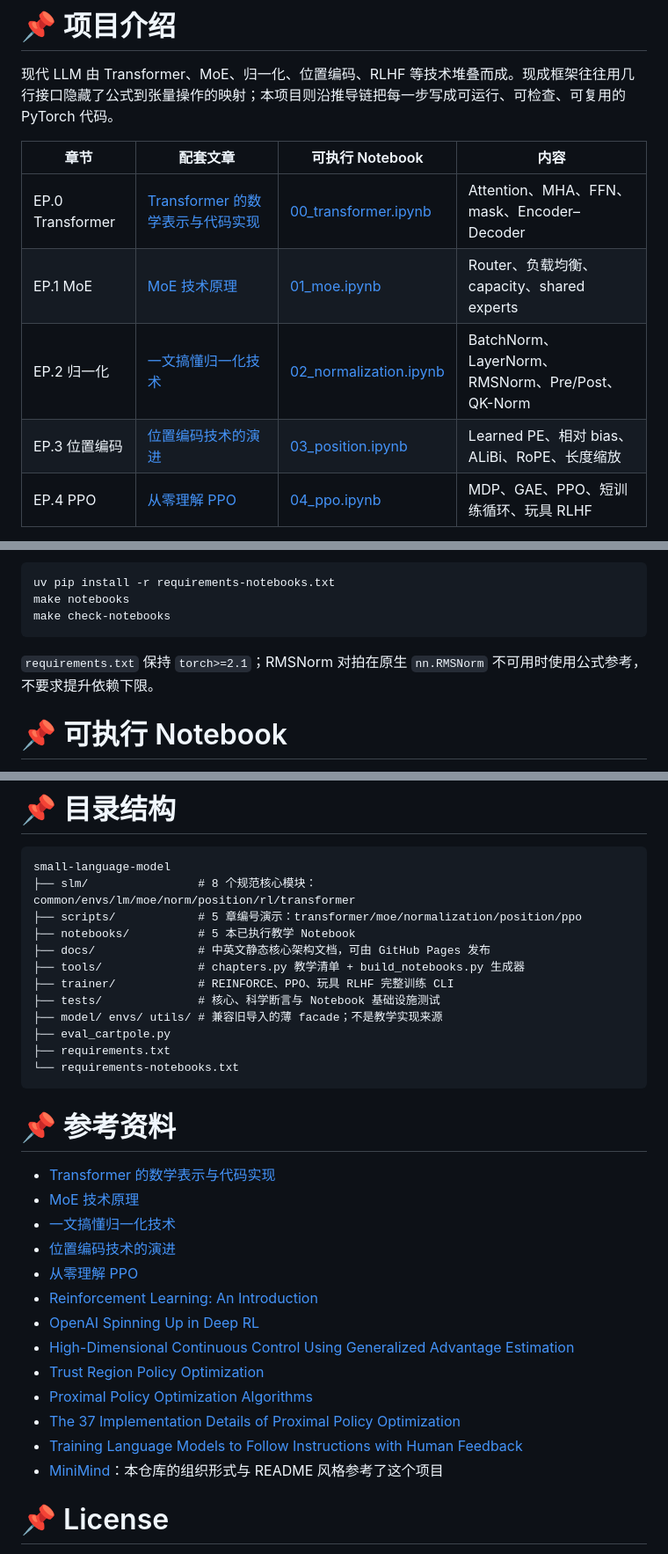
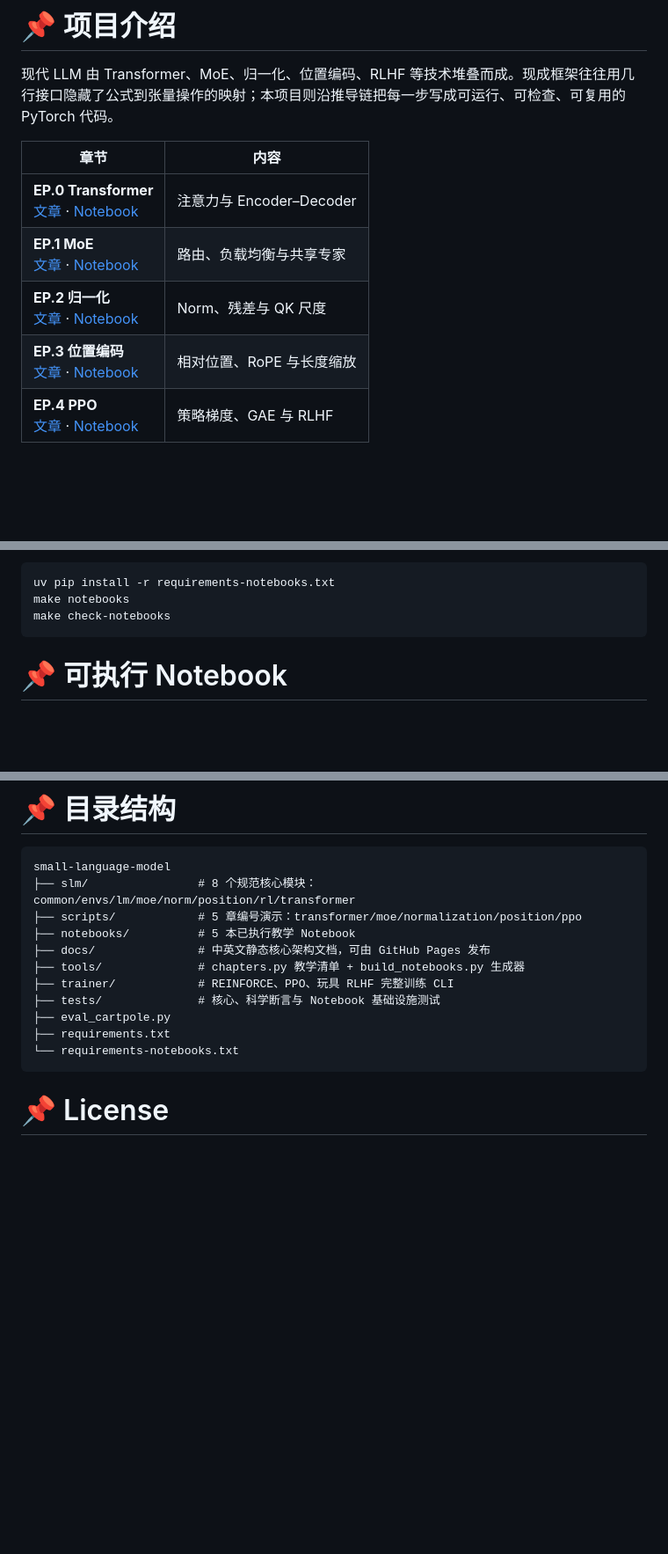
Before and after one commit to Momoyeyu/small-language-model, a Markdown page: README.md, 3 parts joined by grey strips. Shown at 88% size. Rendered like a GitHub page; blank space fills up the shorter version.

````diff
--- a/README.md
+++ b/README.md
@@ -38,11 +38,11 @@
 
 现代 LLM 由 Transformer、MoE、归一化、位置编码、RLHF 等技术堆叠而成。现成框架往往用几行接口隐藏了公式到张量操作的映射；本项目则沿推导链把每一步写成可运行、可检查、可复用的 PyTorch 代码。
 
-| 章节 | 配套文章 | 可执行 Notebook | 内容 |
-| --- | --- | --- | --- |
-| EP.0 Transformer | [Transformer 的数学表示与代码实现](https://momoyeyu.github.io/posts/llm-transformer/) | [00_transformer.ipynb](notebooks/00_transformer.ipynb) | Attention、MHA、FFN、mask、Encoder–Decoder |
-| EP.1 MoE | [MoE 技术原理](https://momoyeyu.github.io/posts/llm-moe/) | [01_moe.ipynb](notebooks/01_moe.ipynb) | Router、负载均衡、capacity、shared experts |
-| EP.2 归一化 | [一文搞懂归一化技术](https://momoyeyu.github.io/posts/llm-normalization/) | [02_normalization.ipynb](notebooks/02_normalization.ipynb) | BatchNorm、LayerNorm、RMSNorm、Pre/Post、QK-Norm |
-| EP.3 位置编码 | [位置编码技术的演进](https://momoyeyu.github.io/posts/llm-position-encoding/) | [03_position.ipynb](notebooks/03_position.ipynb) | Learned PE、相对 bias、ALiBi、RoPE、长度缩放 |
-| EP.4 PPO | [从零理解 PPO](https://momoyeyu.github.io/posts/llm-ppo/) | [04_ppo.ipynb](notebooks/04_ppo.ipynb) | MDP、GAE、PPO、短训练循环、玩具 RLHF |
+| 章节 | 内容 |
+| --- | --- |
+| **EP.0 Transformer**<br>[文章](https://momoyeyu.github.io/posts/llm-transformer/) · [Notebook](notebooks/00_transformer.ipynb) | 注意力与 Encoder–Decoder |
+| **EP.1 MoE**<br>[文章](https://momoyeyu.github.io/posts/llm-moe/) · [Notebook](notebooks/01_moe.ipynb) | 路由、负载均衡与共享专家 |
+| **EP.2 归一化**<br>[文章](https://momoyeyu.github.io/posts/llm-normalization/) · [Notebook](notebooks/02_normalization.ipynb) | Norm、残差与 QK 尺度 |
+| **EP.3 位置编码**<br>[文章](https://momoyeyu.github.io/posts/llm-position-encoding/) · [Notebook](notebooks/03_position.ipynb) | 相对位置、RoPE 与长度缩放 |
+| **EP.4 PPO**<br>[文章](https://momoyeyu.github.io/posts/llm-ppo/) · [Notebook](notebooks/04_ppo.ipynb) | 策略梯度、GAE 与 RLHF |
 
@@ -73,8 +73,6 @@ uv pip install -r requirements-notebooks.txt
 make notebooks
 make check-notebooks
 ```
-
-`requirements.txt` 保持 `torch>=2.1`；RMSNorm 对拍在原生 `nn.RMSNorm` 不可用时使用公式参考，不要求提升依赖下限。
 
 # 📌 可执行 Notebook
 
@@ -273,28 +271,11 @@ small-language-model
 ├── tools/              # chapters.py 教学清单 + build_notebooks.py 生成器
 ├── trainer/            # REINFORCE、PPO、玩具 RLHF 完整训练 CLI
 ├── tests/              # 核心、科学断言与 Notebook 基础设施测试
-├── model/ envs/ utils/ # 兼容旧导入的薄 facade；不是教学实现来源
 ├── eval_cartpole.py
 ├── requirements.txt
 └── requirements-notebooks.txt
 ```
 
-# 📌 参考资料
-
-* [Transformer 的数学表示与代码实现](https://momoyeyu.github.io/posts/llm-transformer/)
-* [MoE 技术原理](https://momoyeyu.github.io/posts/llm-moe/)
-* [一文搞懂归一化技术](https://momoyeyu.github.io/posts/llm-normalization/)
-* [位置编码技术的演进](https://momoyeyu.github.io/posts/llm-position-encoding/)
-* [从零理解 PPO](https://momoyeyu.github.io/posts/llm-ppo/)
-* [Reinforcement Learning: An Introduction](http://incompleteideas.net/book/the-book-2nd.html)
-* [OpenAI Spinning Up in Deep RL](https://spinningup.openai.com/)
-* [High-Dimensional Continuous Control Using Generalized Advantage Estimation](https://arxiv.org/abs/1506.02438)
-* [Trust Region Policy Optimization](https://arxiv.org/abs/1502.05477)
-* [Proximal Policy Optimization Algorithms](https://arxiv.org/abs/1707.06347)
-* [The 37 Implementation Details of Proximal Policy Optimization](https://iclr-blog-track.github.io/2022/03/25/ppo-implementation-details/)
-* [Training Language Models to Follow Instructions with Human Feedback](https://arxiv.org/abs/2203.02155)
-* [MiniMind](https://github.com/jingyaogong/minimind)：本仓库的组织形式与 README 风格参考了这个项目
-
 # 📌 License
 
 This repository is licensed under the [Apache-2.0 License](LICENSE).
````
Also changed, not shown: other parts of README.md (+4 -4 lines), README_en.md (+11 -30 lines).
